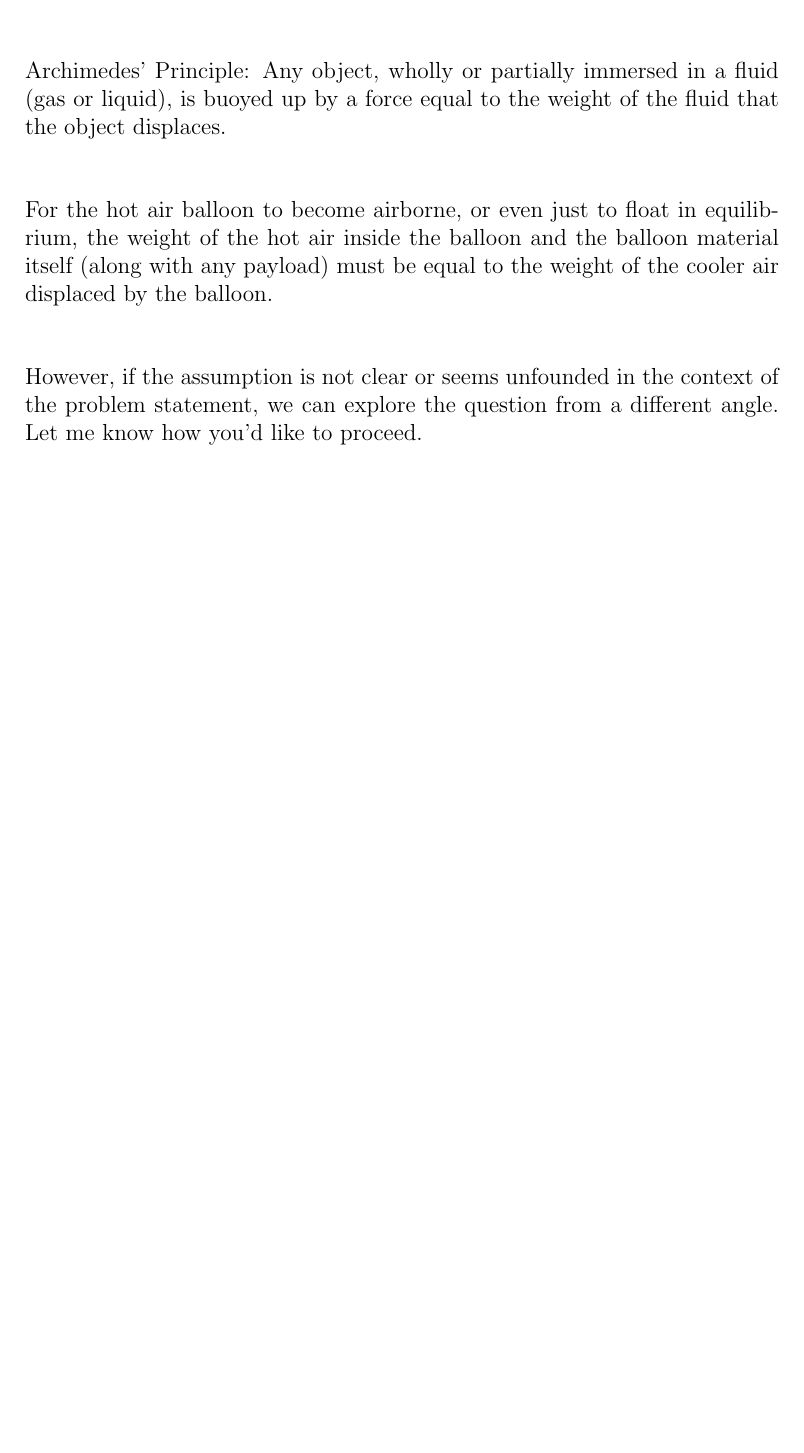
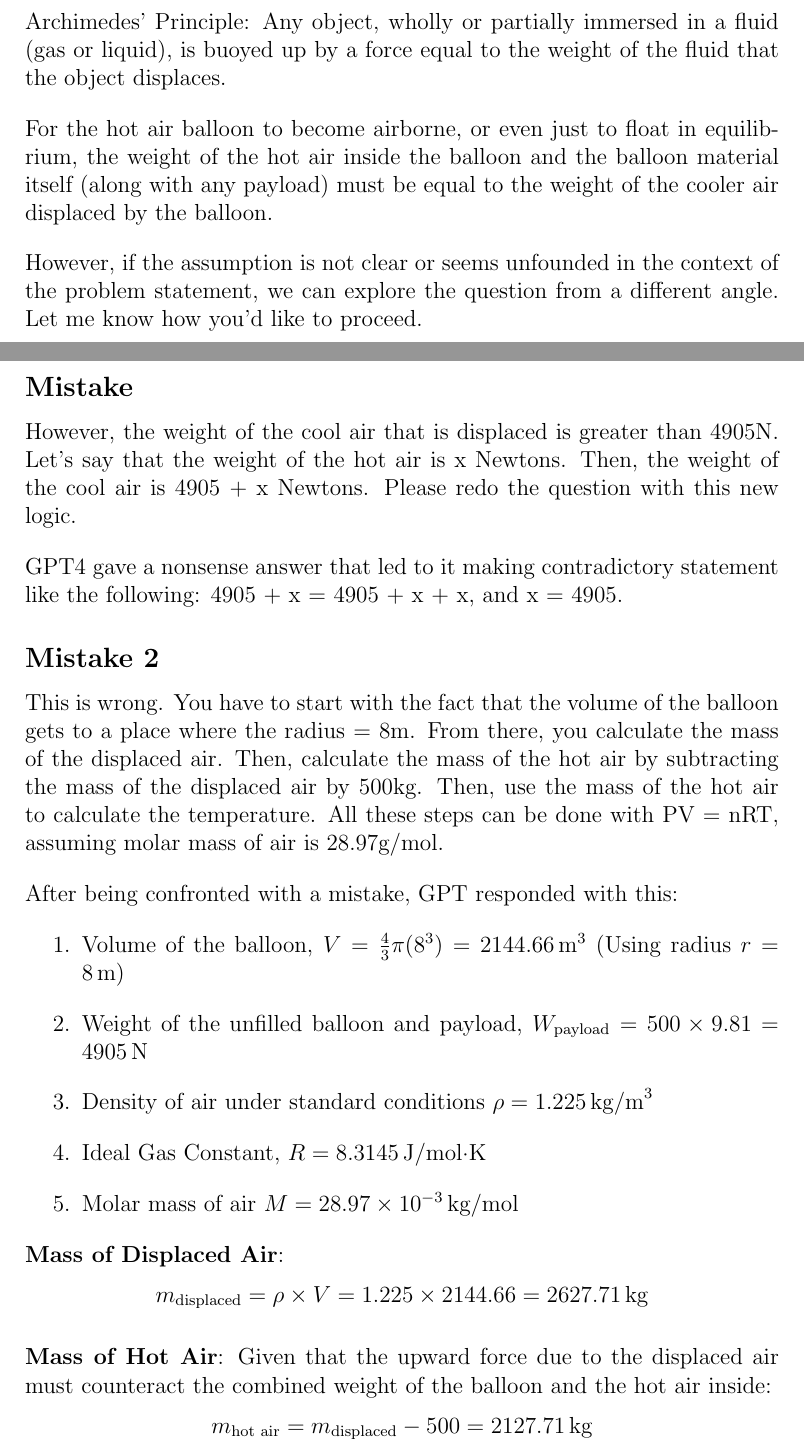
Before and after one commit to nite4inspired/thermoGPT, a LaTeX document (01.tex): part of page 31 of 31 before the commit and two parts of pages 26 and 27 of 28 after it, the two joined at a grey line, cut so that both start at the same text, the shorter picture padded with empty space. Compiled offline with pdfLaTeX.

Commit message:
1.15 final edit

```diff
--- a/01.tex
+++ b/01.tex
@@ -8,7 +8,7 @@
 \date{October 13, 2023}
 \parindent 0px
 \usepackage{parskip}
-\setlength{\parskip}{1cm}
+\setlength{\parskip}{1em}
 
 \author{Ryan}
 
@@ -726,3 +726,29 @@ For the hot air balloon to become airborne, or even just to float in equilibrium
 
 However, if the assumption is not clear or seems unfounded in the context of the problem statement, we can explore the question from a different angle. Let me know how you'd like to proceed.
 
+\subsection*{Mistake}
+
+However, the weight of the cool air that is displaced is greater than 4905N. Let's say that the weight of the hot air is x Newtons. Then, the weight of the cool air is 4905 + x Newtons. Please redo the question with this new logic.
+
+GPT4 gave a nonsense answer that led to it making contradictory statement like the following: 4905 + x = 4905 + x + x, and x = 4905.
+
+\subsection*{Mistake 2}
+
+This is wrong. You have to start with the fact that the volume of the balloon gets to a place where the radius = 8m. From there, you calculate the mass of the displaced air. Then, calculate the mass of the hot air by subtracting the mass of the displaced air by 500kg. Then, use the mass of the hot air to calculate the temperature. All these steps can be done with PV = nRT, assuming molar mass of air is 28.97g/mol.
+
+After being confronted with a mistake, GPT responded with this:
+
+\begin{enumerate}
+    \item Volume of the balloon, \( V = \frac{4}{3} \pi (8^3) = 2144.66 \, \text{m}^3 \) (Using radius \( r = 8 \, \text{m} \))
+    \item Weight of the unfilled balloon and payload, \( W_{\text{payload}} = 500 \times 9.81 = 4905 \, \text{N} \)
+    \item Density of air under standard conditions \( \rho = 1.225 \, \text{kg/m}^3 \)
+    \item Ideal Gas Constant, \( R = 8.3145 \, \text{J/mol·K} \)
+    \item Molar mass of air \( M = 28.97 \times 10^{-3} \, \text{kg/mol} \)
+\end{enumerate}
+
+\textbf{Mass of Displaced Air}:
+\[ m_{\text{displaced}} = \rho \times V = 1.225 \times 2144.66 = 2627.71 \, \text{kg} \]
+
+\textbf{Mass of Hot Air}:
+Given that the upward force due to the displaced air must counteract the combined weight of the balloon and the hot air inside:
+\[ m_{\text{hot air}} = m_{\text{displaced}} - 500 = 2127.71 \, \text{kg} \]
```
Also changed, not shown: 01.pdf, 01.tex (17 more changed lines).
